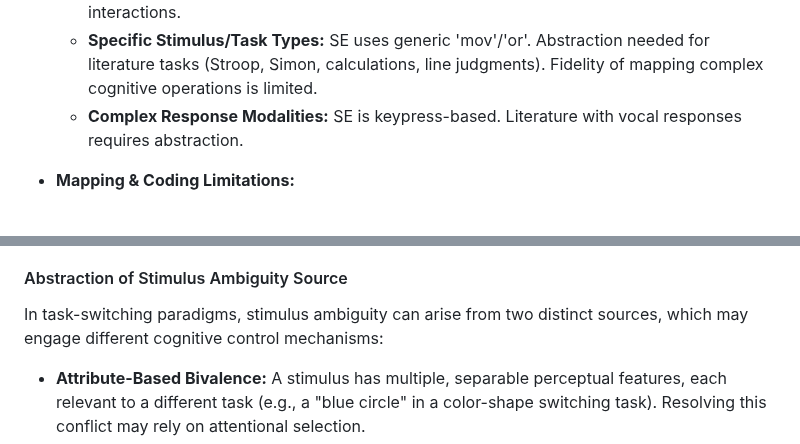
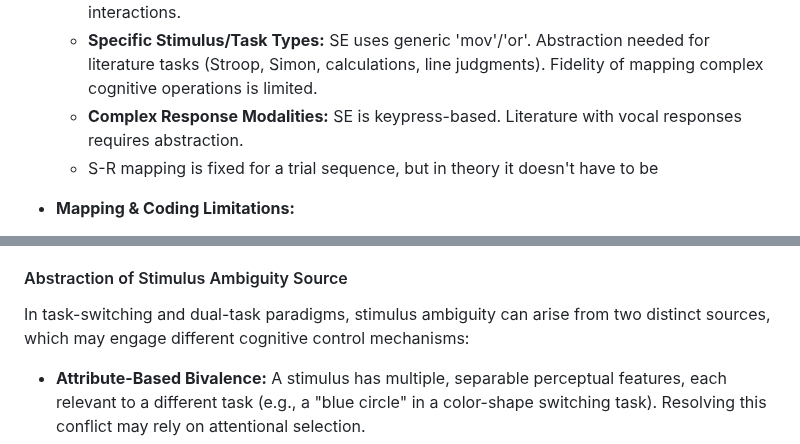
Before and after one commit to syntactic/Cognitive-Control-Paradigm-Integration, a Markdown page: content/Study Limitations.md, 2 parts joined by grey strips. Rendered like a GitHub page.

```diff
--- a/content/Study Limitations.md
+++ b/content/Study Limitations.md
@@ -6,6 +6,7 @@
     *   **N > 2 Task Pools:** SE is designed for 2 tasks per trial. Mapping experiments with >2 available task sets (e.g., [[Rubin & Meiran (2005)]] Exp2) requires abstraction to pairwise interactions.
     *   **Specific Stimulus/Task Types:** SE uses generic 'mov'/'or'. Abstraction needed for literature tasks (Stroop, Simon, calculations, line judgments). Fidelity of mapping complex cognitive operations is limited.
     *   **Complex Response Modalities:** SE is keypress-based. Literature with vocal responses requires abstraction.
+    * S-R mapping is fixed for a trial sequence, but in theory it doesn't have to be
 
 *   **Mapping & Coding Limitations:**
     *   **Literature Scope:** Cannot be exhaustive; selection bias possible.
@@ -23,7 +24,7 @@ The parametric design space is primarily concerned with the static, structural p
 
 #### Abstraction of Stimulus Ambiguity Source
 
-In task-switching paradigms, stimulus ambiguity can arise from two distinct sources, which may engage different cognitive control mechanisms:
+In task-switching and dual-task paradigms, stimulus ambiguity can arise from two distinct sources, which may engage different cognitive control mechanisms:
 
 - **Attribute-Based Bivalence:** A stimulus has multiple, separable perceptual features, each relevant to a different task (e.g., a "blue circle" in a color-shape switching task). Resolving this conflict may rely on attentional selection.
 - **Operation-Based Bivalence:** A single, non-decomposable stimulus affords multiple, competing transformations or rules (e.g., the number "64" in a task switching between "add the digits" and "multiply the digits," as in [[Jersild (1927)]]). Resolving this conflict may rely more on rule maintenance and inhibition.
```
Also changed, not shown: other parts of content/Study Limitations.md (+19 -0 lines).
